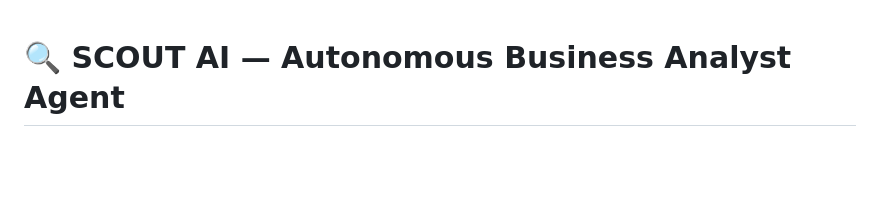
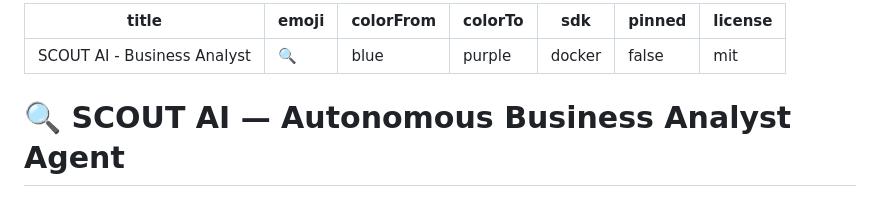
Before and after one commit to abhishelke1/BizAnalyst-Env, a Markdown page: README.md, the part around the change. Drawn GitHub-style; blank space fills up the shorter version.

Commit message:
Add HuggingFace Space metadata
Co-authored-by: Copilot <223556219+Copilot@users.noreply.github.com>

```diff
--- a/README.md
+++ b/README.md
@@ -1,3 +1,13 @@
+---
+title: SCOUT AI - Business Analyst
+emoji: 🔍
+colorFrom: blue
+colorTo: purple
+sdk: docker
+pinned: false
+license: mit
+---
+
 # 🔍 SCOUT AI — Autonomous Business Analyst Agent
 
 > **AI that analyzes your business data and tells you what to do — before you ask.**
```
